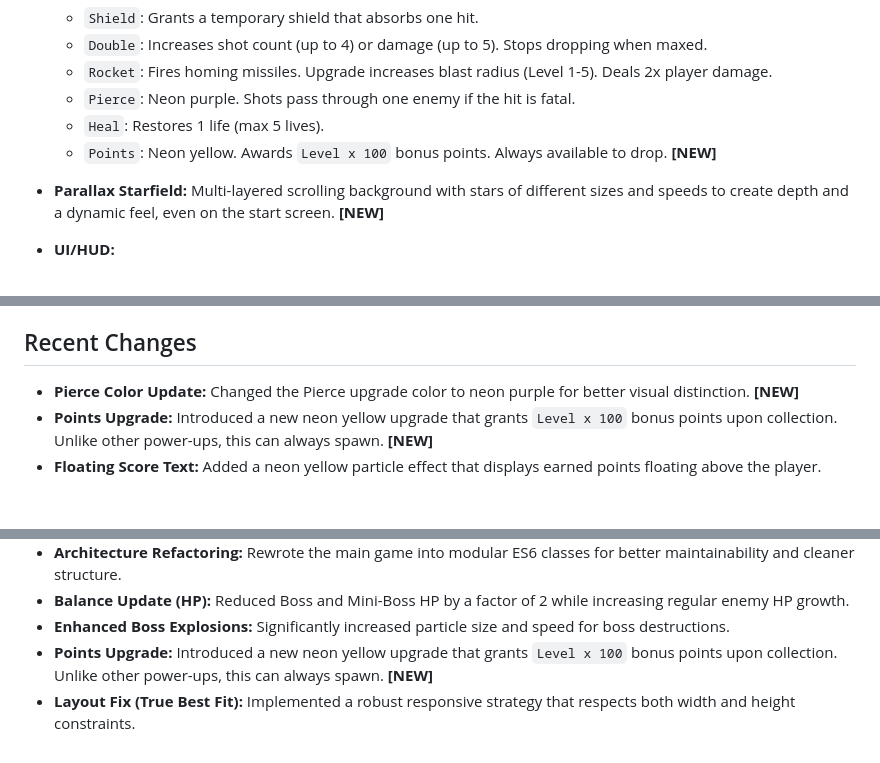
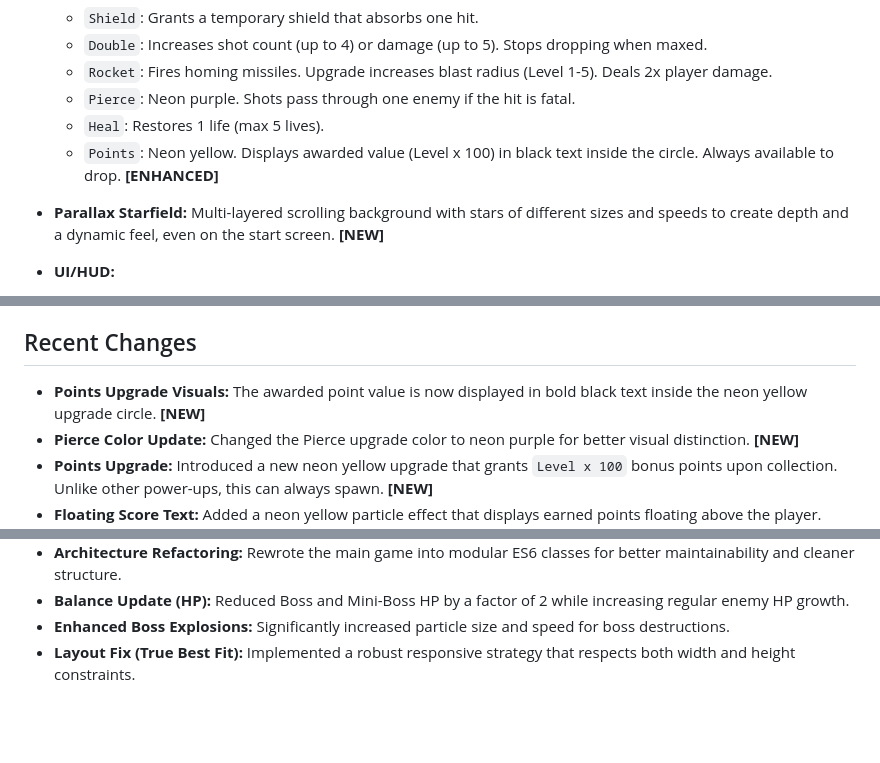
Before and after one commit to philipboldt/neon-invaders, a Markdown page: project.md, 3 parts joined by grey strips. Drawn GitHub-style; blank space fills up the shorter version.

Commit message:
docs: update project.md with points upgrade enhancement

```diff
--- a/project.md
+++ b/project.md
@@ -18,7 +18,7 @@ A Space Invaders-style arcade shooter built with HTML5 Canvas and JavaScript. Th
   - `Rocket`: Fires homing missiles. Upgrade increases blast radius (Level 1-5). Deals 2x player damage.
   - `Pierce`: Neon purple. Shots pass through one enemy if the hit is fatal.
   - `Heal`: Restores 1 life (max 5 lives).
-  - `Points`: Neon yellow. Awards `Level x 100` bonus points. Always available to drop. **[NEW]**
+  - `Points`: Neon yellow. Displays awarded value (Level x 100) in black text inside the circle. Always available to drop. **[ENHANCED]**
 
 - **Parallax Starfield:** Multi-layered scrolling background with stars of different sizes and speeds to create depth and a dynamic feel, even on the start screen. **[NEW]**
 - **UI/HUD:**
@@ -52,6 +52,7 @@ A Space Invaders-style arcade shooter built with HTML5 Canvas and JavaScript. Th
 - **Testing:** Playwright E2E Tests with **MCP-Ready State Inspection** (`window.game`) and **Visual Snapshots**.
 
 ## Recent Changes
+- **Points Upgrade Visuals:** The awarded point value is now displayed in bold black text inside the neon yellow upgrade circle. **[NEW]**
 - **Pierce Color Update:** Changed the Pierce upgrade color to neon purple for better visual distinction. **[NEW]**
 - **Points Upgrade:** Introduced a new neon yellow upgrade that grants `Level x 100` bonus points upon collection. Unlike other power-ups, this can always spawn. **[NEW]**
 - **Floating Score Text:** Added a neon yellow particle effect that displays earned points floating above the player. **[NEW]**
@@ -65,5 +66,4 @@ A Space Invaders-style arcade shooter built with HTML5 Canvas and JavaScript. Th
 - **Architecture Refactoring:** Rewrote the main game into modular ES6 classes for better maintainability and cleaner structure.
 - **Balance Update (HP):** Reduced Boss and Mini-Boss HP by a factor of 2 while increasing regular enemy HP growth.
 - **Enhanced Boss Explosions:** Significantly increased particle size and speed for boss destructions.
-- **Points Upgrade:** Introduced a new neon yellow upgrade that grants `Level x 100` bonus points upon collection. Unlike other power-ups, this can always spawn. **[NEW]**
 - **Layout Fix (True Best Fit):** Implemented a robust responsive strategy that respects both width and height constraints.
```
